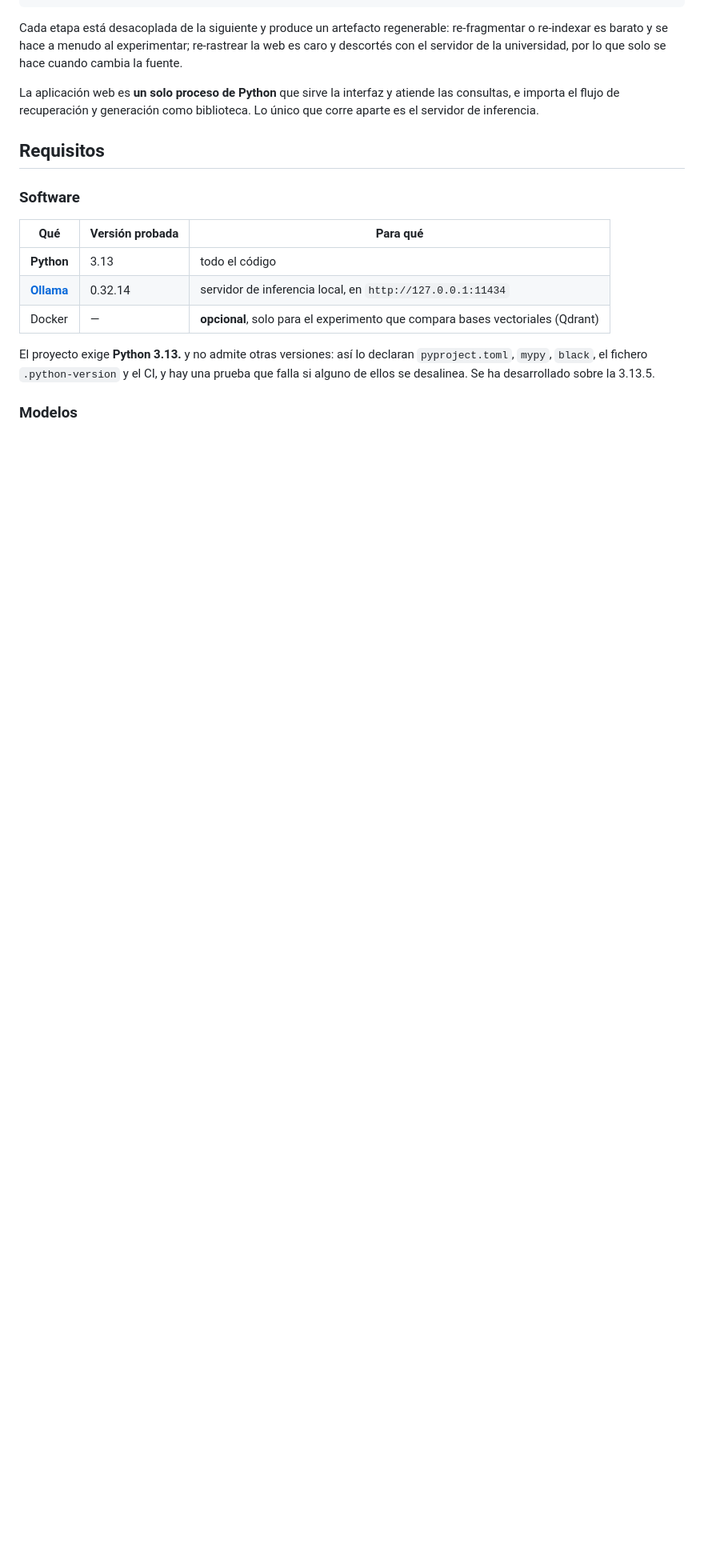
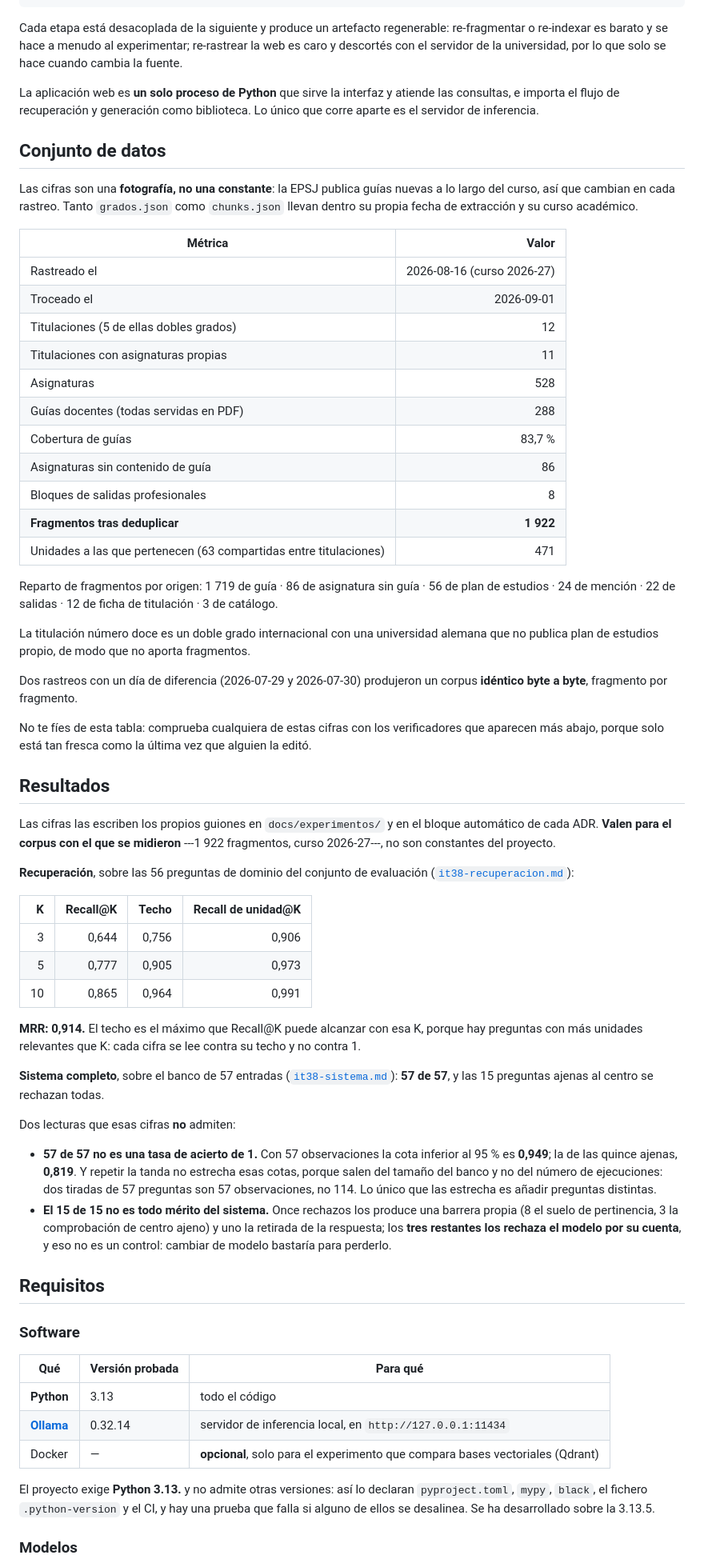
Before and after one commit to samubp10/tfg-recomendador-uja, a Markdown page: README.md, the part around one of its changes. Shown at 80% size. Drawn GitHub-style; blank space fills up the shorter version.

Commit message:
docs(IT-125): el README publica el corpus y las fases que hay hoy
La tabla de fases daba la 4 en curso y la 5 pendiente, cuando el hito 4
esta cerrado y el 5 es el que sigue abierto. Se anota ademas que la
validacion con usuarios quedo fuera de alcance: cerrarla en silencio se
lee como trabajo abandonado, y declararla es una decision defendible.

Se incorporan el corpus (1922 fragmentos, 471 unidades), la tabla de ADR
y el aviso legal, que solo estaban en la version inglesa, y una seccion
de resultados: quien llega al repositorio no tenia ni una cifra.

```diff
--- a/README.md
+++ b/README.md
@@ -53,6 +60,78 @@ universidad, por lo que solo se hace cuando cambia la fuente.
 La aplicación web es **un solo proceso de Python** que sirve la interfaz y
 atiende las consultas, e importa el flujo de recuperación y generación como
 biblioteca. Lo único que corre aparte es el servidor de inferencia.
+
+## Conjunto de datos
+
+Las cifras son una **fotografía, no una constante**: la EPSJ publica guías
+nuevas a lo largo del curso, así que cambian en cada rastreo. Tanto
+`grados.json` como `chunks.json` llevan dentro su propia fecha de extracción y
+su curso académico.
+
+| Métrica | Valor |
+| --- | ---: |
+| Rastreado el | 2026-08-16 (curso 2026-27) |
+| Troceado el | 2026-09-01 |
+| Titulaciones (5 de ellas dobles grados) | 12 |
+| Titulaciones con asignaturas propias | 11 |
+| Asignaturas | 528 |
+| Guías docentes (todas servidas en PDF) | 288 |
+| Cobertura de guías | 83,7 % |
+| Asignaturas sin contenido de guía | 86 |
+| Bloques de salidas profesionales | 8 |
+| **Fragmentos tras deduplicar** | **1 922** |
+| Unidades a las que pertenecen (63 compartidas entre titulaciones) | 471 |
+
+Reparto de fragmentos por origen: 1 719 de guía · 86 de asignatura sin guía ·
+56 de plan de estudios · 24 de mención · 22 de salidas · 12 de ficha de
+titulación · 3 de catálogo.
+
+La titulación número doce es un doble grado internacional con una universidad
+alemana que no publica plan de estudios propio, de modo que no aporta
+fragmentos.
+
+Dos rastreos con un día de diferencia (2026-07-29 y 2026-07-30) produjeron un
+corpus **idéntico byte a byte**, fragmento por fragmento.
+
+No te fíes de esta tabla: comprueba cualquiera de estas cifras con los
+verificadores que aparecen más abajo, porque solo está tan fresca como la
+última vez que alguien la editó.
+
+## Resultados
+
+Las cifras las escriben los propios guiones en `docs/experimentos/` y en el
+bloque automático de cada ADR. **Valen para el corpus con el que se midieron**
+---1 922 fragmentos, curso 2026-27---, no son constantes del proyecto.
+
+**Recuperación**, sobre las 56 preguntas de dominio del conjunto de evaluación
+([`it38-recuperacion.md`](docs/experimentos/it38-recuperacion.md)):
+
+| K | Recall@K | Techo | Recall de unidad@K |
+| ---: | ---: | ---: | ---: |
+| 3 | 0,644 | 0,756 | 0,906 |
+| 5 | 0,777 | 0,905 | 0,973 |
+| 10 | 0,865 | 0,964 | 0,991 |
+
+**MRR: 0,914.** El techo es el máximo que Recall@K puede alcanzar con esa K,
+porque hay preguntas con más unidades relevantes que K: cada cifra se lee
+contra su techo y no contra 1.
+
+**Sistema completo**, sobre el banco de 57 entradas
+([`it38-sistema.md`](docs/experimentos/it38-sistema.md)): **57 de 57**, y las
+15 preguntas ajenas al centro se rechazan todas.
+
+Dos lecturas que esas cifras **no** admiten:
+
+- **57 de 57 no es una tasa de acierto de 1.** Con 57 observaciones la cota
+  inferior al 95 % es **0,949**; la de las quince ajenas, **0,819**. Y repetir
+  la tanda no estrecha esas cotas, porque salen del tamaño del banco y no del
+  número de ejecuciones: dos tiradas de 57 preguntas son 57 observaciones, no
+  114. Lo único que las estrecha es añadir preguntas distintas.
+- **El 15 de 15 no es todo mérito del sistema.** Once rechazos los produce una
+  barrera propia (8 el suelo de pertinencia, 3 la comprobación de centro ajeno)
+  y uno la retirada de la respuesta; los **tres restantes los rechaza el modelo
+  por su cuenta**, y eso no es un control: cambiar de modelo bastaría para
+  perderlo.
 
 ## Requisitos
 
```
Also changed, not shown: other parts of README.md (+38 -3 lines).
